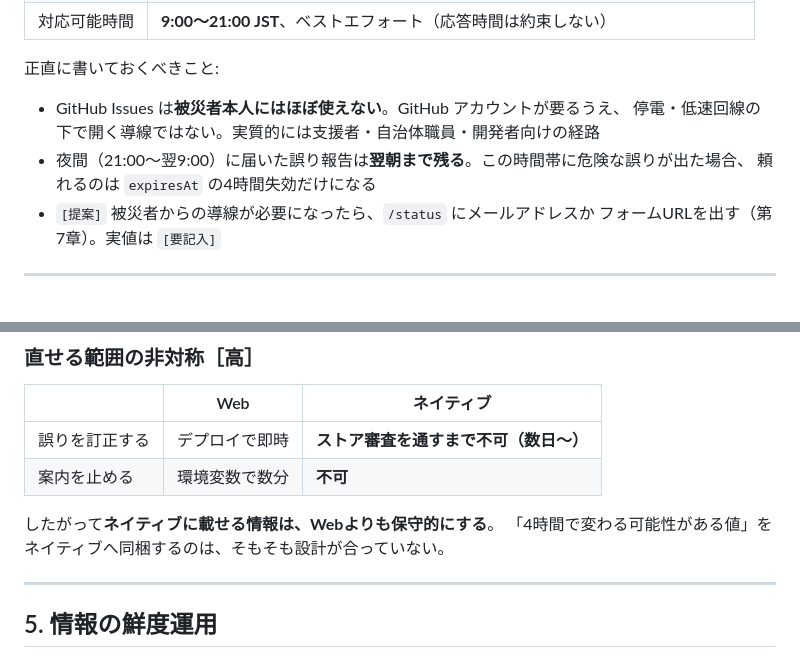
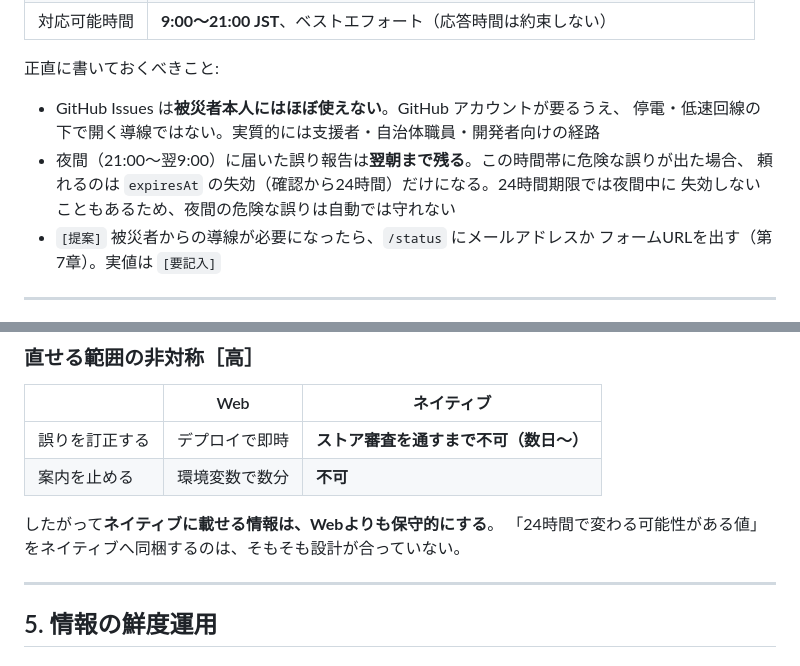
Before and after one commit to House-lovers7/save_kumamoto, a Markdown page: docs/OPERATIONS.md, 2 parts joined by grey strips. GitHub-like rendering.

Commit message:
docs: レビュー指摘の旧4時間表記2件を24時間運用に合わせて修正
独立diffレビュー (ba75e8d..e62eb77) の指摘: 第2章の夜間フェイルセーフ記述と
ネイティブ同梱の設計根拠が4時間期限時代の文言のまま残っていた。

Co-Authored-By: Claude Fable 5 <noreply@anthropic.com>

```diff
--- a/docs/OPERATIONS.md
+++ b/docs/OPERATIONS.md
@@ -69,7 +69,8 @@
 - GitHub Issues は**被災者本人にはほぼ使えない**。GitHub アカウントが要るうえ、
   停電・低速回線の下で開く導線ではない。実質的には支援者・自治体職員・開発者向けの経路
 - 夜間（21:00〜翌9:00）に届いた誤り報告は**翌朝まで残る**。この時間帯に危険な誤りが出た場合、
-  頼れるのは `expiresAt` の4時間失効だけになる
+  頼れるのは `expiresAt` の失効（確認から24時間）だけになる。24時間期限では夜間中に
+  失効しないこともあるため、夜間の危険な誤りは自動では守れない
 - `[提案]` 被災者からの導線が必要になったら、`/status` にメールアドレスか
   フォームURLを出す（第7章）。実値は `[要記入]`
 
@@ -191,7 +192,7 @@ npm run lint && npm test
 | 案内を止める | 環境変数で数分 | **不可** |
 
 したがって**ネイティブに載せる情報は、Webよりも保守的にする**。
-「4時間で変わる可能性がある値」をネイティブへ同梱するのは、そもそも設計が合っていない。
+「24時間で変わる可能性がある値」をネイティブへ同梱するのは、そもそも設計が合っていない。
 
 ---
 
```
